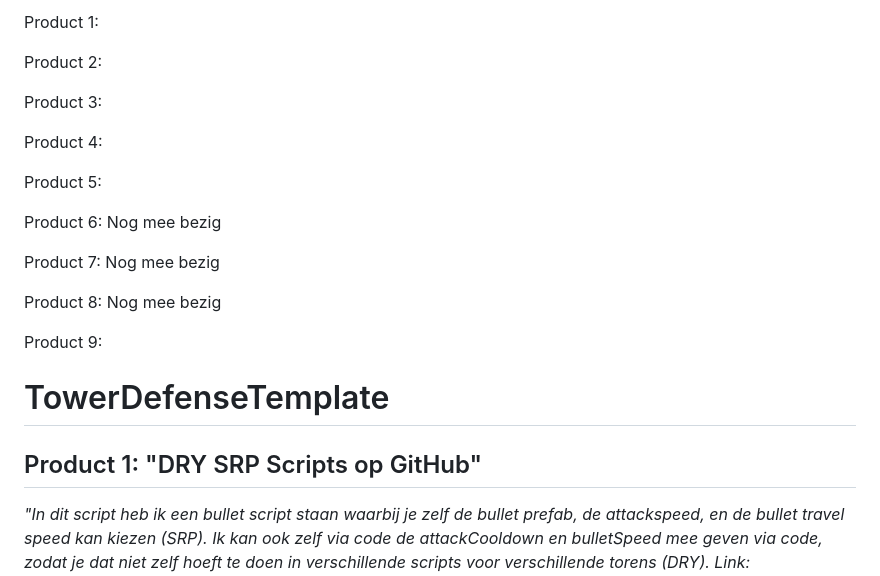
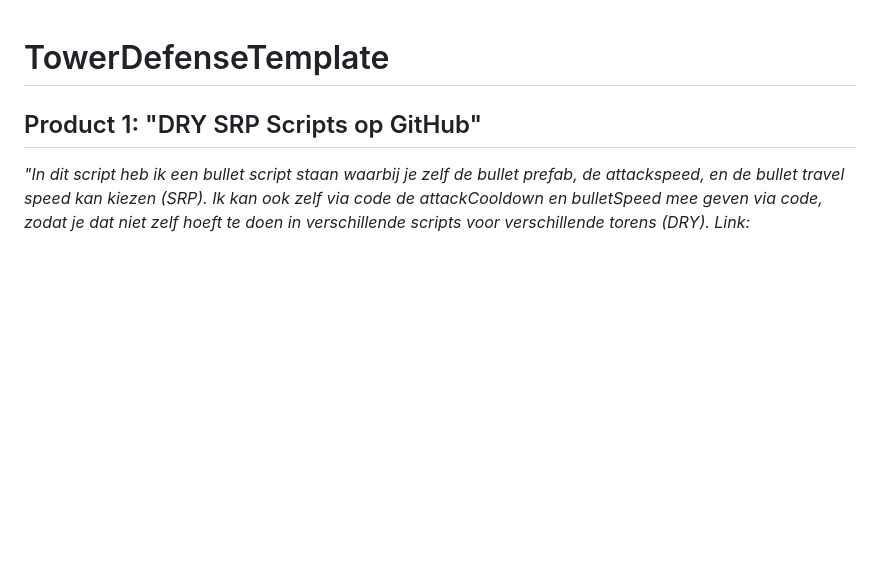
Before and after one commit to GaMerijn2/SD2TowerDefence, a Markdown page: README.md, the part around the change. Drawn GitHub-style; blank space fills up the shorter version.

```diff
--- a/README.md
+++ b/README.md
@@ -1,30 +1,3 @@
-Product 1:
-
-
-Product 2:
-
-
-Product 3:
-
-
-Product 4:
-
-
-Product 5:
-
-
-Product 6:
-Nog mee bezig
-
-Product 7:
-Nog mee bezig
-
-Product 8:
-Nog mee bezig
-
-Product 9:
-
-
 
 # TowerDefenseTemplate
 ## Product 1: "DRY SRP Scripts op GitHub"
```
